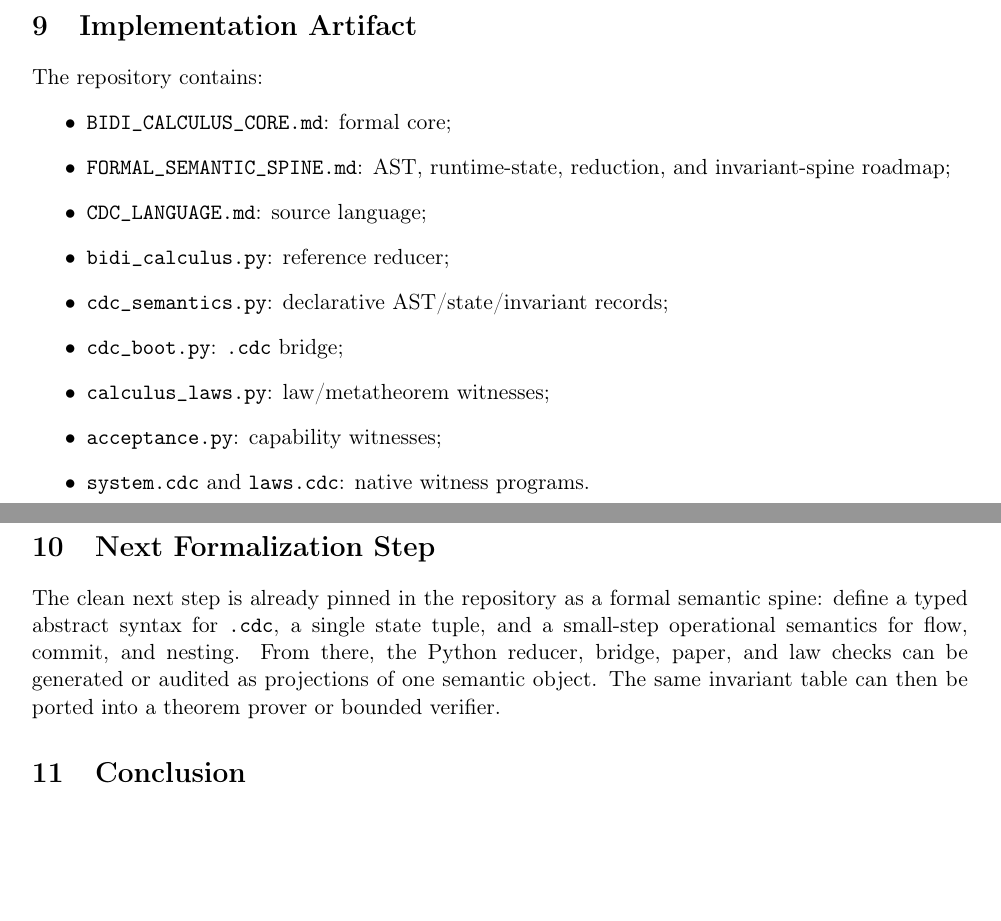
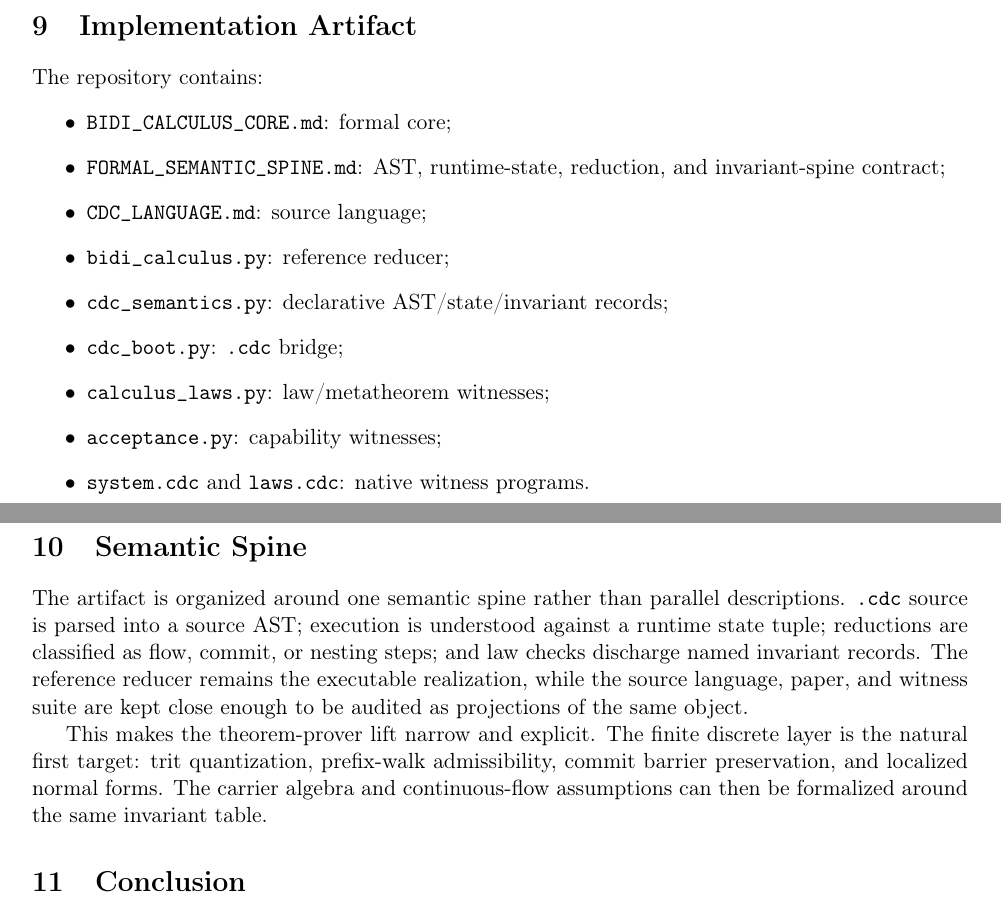
Before and after one commit to ETEllis/BiDi-Coherence-Delta-Calculus, a LaTeX paper (paper/arxiv/main.tex): two parts of pages 4 and 5 of 5, joined at a grey line, cut so that both start at the same text, the shorter picture padded with empty space. Compiled offline with pdfLaTeX.

Commit message:
Clarify semantic spine section

```diff
--- a/paper/arxiv/main.tex
+++ b/paper/arxiv/main.tex
@@ -257,7 +257,7 @@ state-of-the-art biological modeling or training efficiency.
 The repository contains:
 \begin{itemize}
 \item \texttt{BIDI\_CALCULUS\_CORE.md}: formal core;
-\item \texttt{FORMAL\_SEMANTIC\_SPINE.md}: AST, runtime-state, reduction, and invariant-spine roadmap;
+\item \texttt{FORMAL\_SEMANTIC\_SPINE.md}: AST, runtime-state, reduction, and invariant-spine contract;
 \item \texttt{CDC\_LANGUAGE.md}: source language;
 \item \texttt{bidi\_calculus.py}: reference reducer;
 \item \texttt{cdc\_semantics.py}: declarative AST/state/invariant records;
@@ -267,14 +267,21 @@ The repository contains:
 \item \texttt{system.cdc} and \texttt{laws.cdc}: native witness programs.
 \end{itemize}
 
-\section{Next Formalization Step}
+\section{Semantic Spine}
 
-The clean next step is already pinned in the repository as a formal semantic
-spine: define a typed abstract syntax for \texttt{.cdc}, a single state tuple,
-and a small-step operational semantics for flow, commit, and nesting. From
-there, the Python reducer, bridge, paper, and law checks can be generated or
-audited as projections of one semantic object. The same invariant table can then
-be ported into a theorem prover or bounded verifier.
+The artifact is organized around one semantic spine rather than parallel
+descriptions. \texttt{.cdc} source is parsed into a source AST; execution is
+understood against a runtime state tuple; reductions are classified as flow,
+commit, or nesting steps; and law checks discharge named invariant records. The
+reference reducer remains the executable realization, while the source language,
+paper, and witness suite are kept close enough to be audited as projections of
+the same object.
+
+This makes the theorem-prover lift narrow and explicit. The finite discrete layer
+is the natural first target: trit quantization, prefix-walk admissibility, commit
+barrier preservation, and localized normal forms. The carrier algebra and
+continuous-flow assumptions can then be formalized around the same invariant
+table.
 
 \section{Conclusion}
 
```
